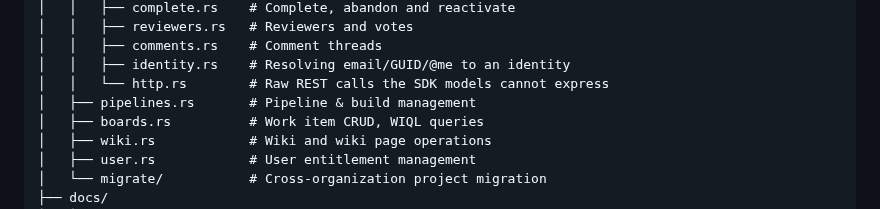
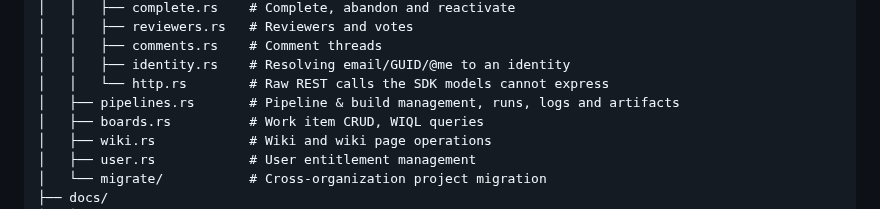
Before and after one commit to christianhelle/azdocli, a Markdown page: docs/web/project-structure.md, the part around the change. Rendered like a GitHub page.

```diff
--- a/docs/web/project-structure.md
+++ b/docs/web/project-structure.md
@@ -27,7 +27,7 @@ azdocli/
 │   │   ├── comments.rs    # Comment threads
 │   │   ├── identity.rs    # Resolving email/GUID/@me to an identity
 │   │   └── http.rs        # Raw REST calls the SDK models cannot express
-│   ├── pipelines.rs       # Pipeline & build management
+│   ├── pipelines.rs       # Pipeline & build management, runs, logs and artifacts
 │   ├── boards.rs          # Work item CRUD, WIQL queries
 │   ├── wiki.rs            # Wiki and wiki page operations
 │   ├── user.rs            # User entitlement management
```
Also changed, not shown: CHANGELOG.md (+1 -0 lines).
